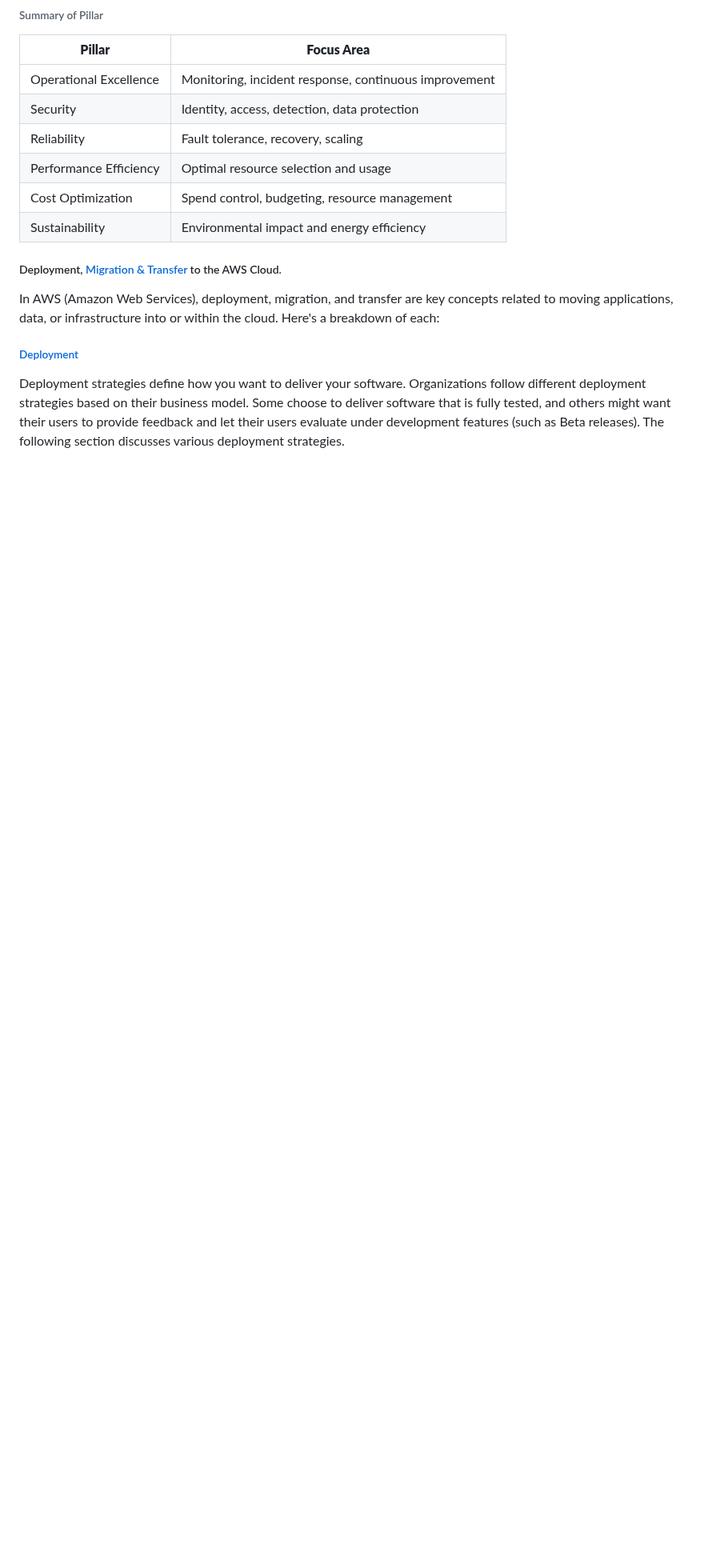
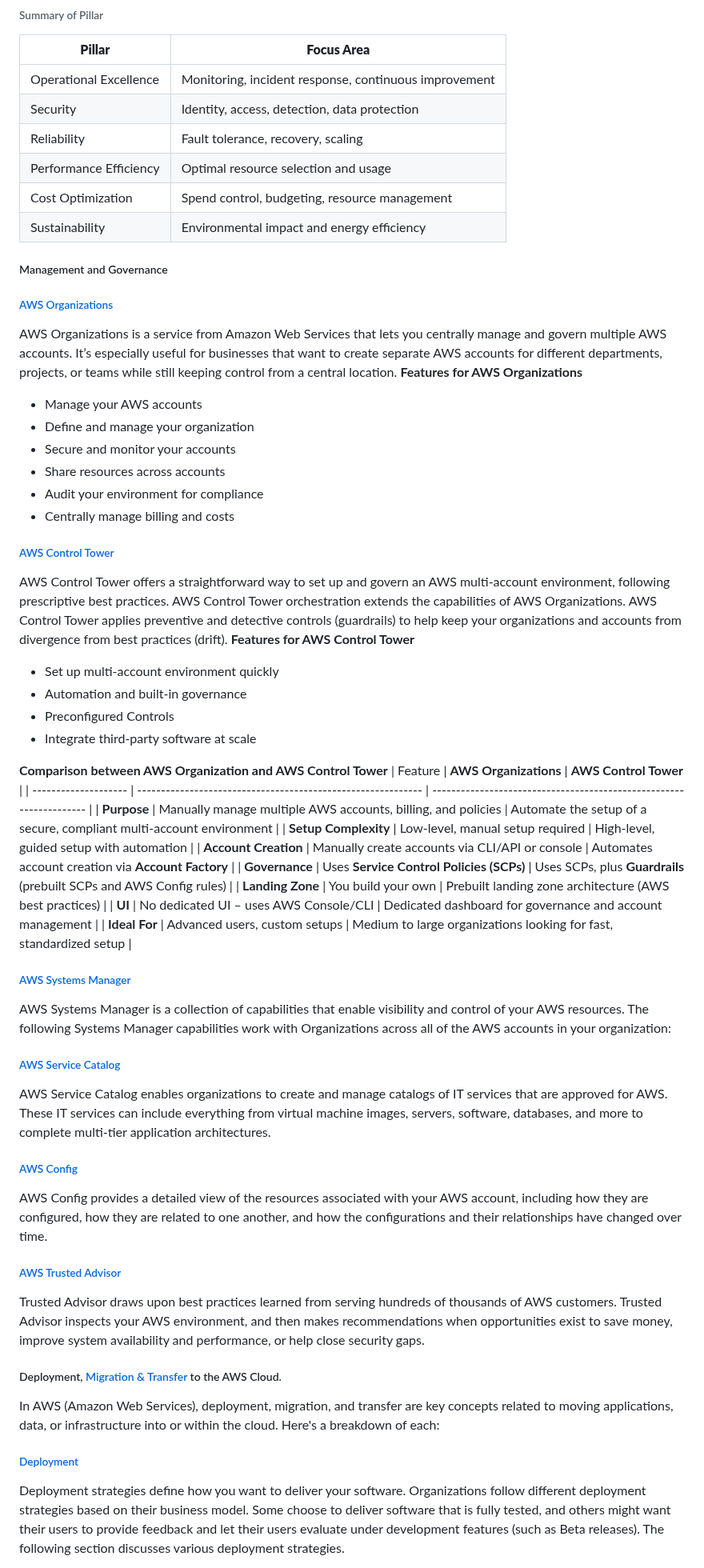
Before and after one commit to jakir-ruet/aws-practitioner-professional, a Markdown page: README.md, the part around one of its changes. Shown at 80% size. Rendered like a GitHub page; blank space fills up the shorter version.

```diff
--- a/README.md
+++ b/README.md
@@ -299,6 +299,45 @@ The AWS Well-Architected Framework helps you understand the `pros` and `cons` of
 | Cost Optimization      | Spend control, budgeting, resource management         |
 | Sustainability         | Environmental impact and energy efficiency            |
 
+##### Management and Governance
+###### [AWS Organizations](https://docs.aws.amazon.com/organizations/latest/userguide/orgs_introduction.html)
+AWS Organizations is a service from Amazon Web Services that lets you centrally manage and govern multiple AWS accounts. It’s especially useful for businesses that want to create separate AWS accounts for different departments, projects, or teams while still keeping control from a central location.
+**Features for AWS Organizations**
+- Manage your AWS accounts
+- Define and manage your organization
+- Secure and monitor your accounts
+- Share resources across accounts
+- Audit your environment for compliance
+- Centrally manage billing and costs
+
+###### [AWS Control Tower](https://docs.aws.amazon.com/organizations/latest/userguide/services-that-can-integrate-CTower.html)
+AWS Control Tower offers a straightforward way to set up and govern an AWS multi-account environment, following prescriptive best practices. AWS Control Tower orchestration extends the capabilities of AWS Organizations. AWS Control Tower applies preventive and detective controls (guardrails) to help keep your organizations and accounts from divergence from best practices (drift).
+**Features for AWS Control Tower**
+- Set up multi-account environment quickly
+- Automation and built-in governance
+- Preconfigured Controls
+- Integrate third-party software at scale
+
+**Comparison between AWS Organization and AWS Control Tower**
+| Feature              | **AWS Organizations**                                        | **AWS Control Tower**                                               |
+| -------------------- | ------------------------------------------------------------ | ------------------------------------------------------------------- |
+| **Purpose**          | Manually manage multiple AWS accounts, billing, and policies | Automate the setup of a secure, compliant multi-account environment |
+| **Setup Complexity** | Low-level, manual setup required                             | High-level, guided setup with automation                            |
+| **Account Creation** | Manually create accounts via CLI/API or console              | Automates account creation via **Account Factory**                  |
+| **Governance**       | Uses **Service Control Policies (SCPs)**                     | Uses SCPs, plus **Guardrails** (prebuilt SCPs and AWS Config rules) |
+| **Landing Zone**     | You build your own                                           | Prebuilt landing zone architecture (AWS best practices)             |
+| **UI**               | No dedicated UI – uses AWS Console/CLI                       | Dedicated dashboard for governance and account management           |
+| **Ideal For**        | Advanced users, custom setups                                | Medium to large organizations looking for fast, standardized setup  |
+
+###### [AWS Systems Manager](https://docs.aws.amazon.com/organizations/latest/userguide/services-that-can-integrate-ssm.html)
+AWS Systems Manager is a collection of capabilities that enable visibility and control of your AWS resources. The following Systems Manager capabilities work with Organizations across all of the AWS accounts in your organization:
+###### [AWS Service Catalog](https://docs.aws.amazon.com/whitepapers/latest/introduction-devops-aws/aws-service-catalog.html)
+AWS Service Catalog enables organizations to create and manage catalogs of IT services that are approved for AWS. These IT services can include everything from virtual machine images, servers, software, databases, and more to complete multi-tier application architectures.
+###### [AWS Config](https://docs.aws.amazon.com/controltower/latest/userguide/config.html)
+AWS Config provides a detailed view of the resources associated with your AWS account, including how they are configured, how they are related to one another, and how the configurations and their relationships have changed over time.
+###### [AWS Trusted Advisor](https://docs.aws.amazon.com/awssupport/latest/user/trusted-advisor.html)
+Trusted Advisor draws upon best practices learned from serving hundreds of thousands of AWS customers. Trusted Advisor inspects your AWS environment, and then makes recommendations when opportunities exist to save money, improve system availability and performance, or help close security gaps.
+
 ##### Deployment, [Migration & Transfer](https://docs.aws.amazon.com/whitepapers/latest/aws-overview/migration-services.html) to the AWS Cloud.
 In AWS (Amazon Web Services), deployment, migration, and transfer are key concepts related to moving applications, data, or infrastructure into or within the cloud. Here's a breakdown of each:
 
```
Also changed, not shown: other parts of README.md (+66 -138 lines).
